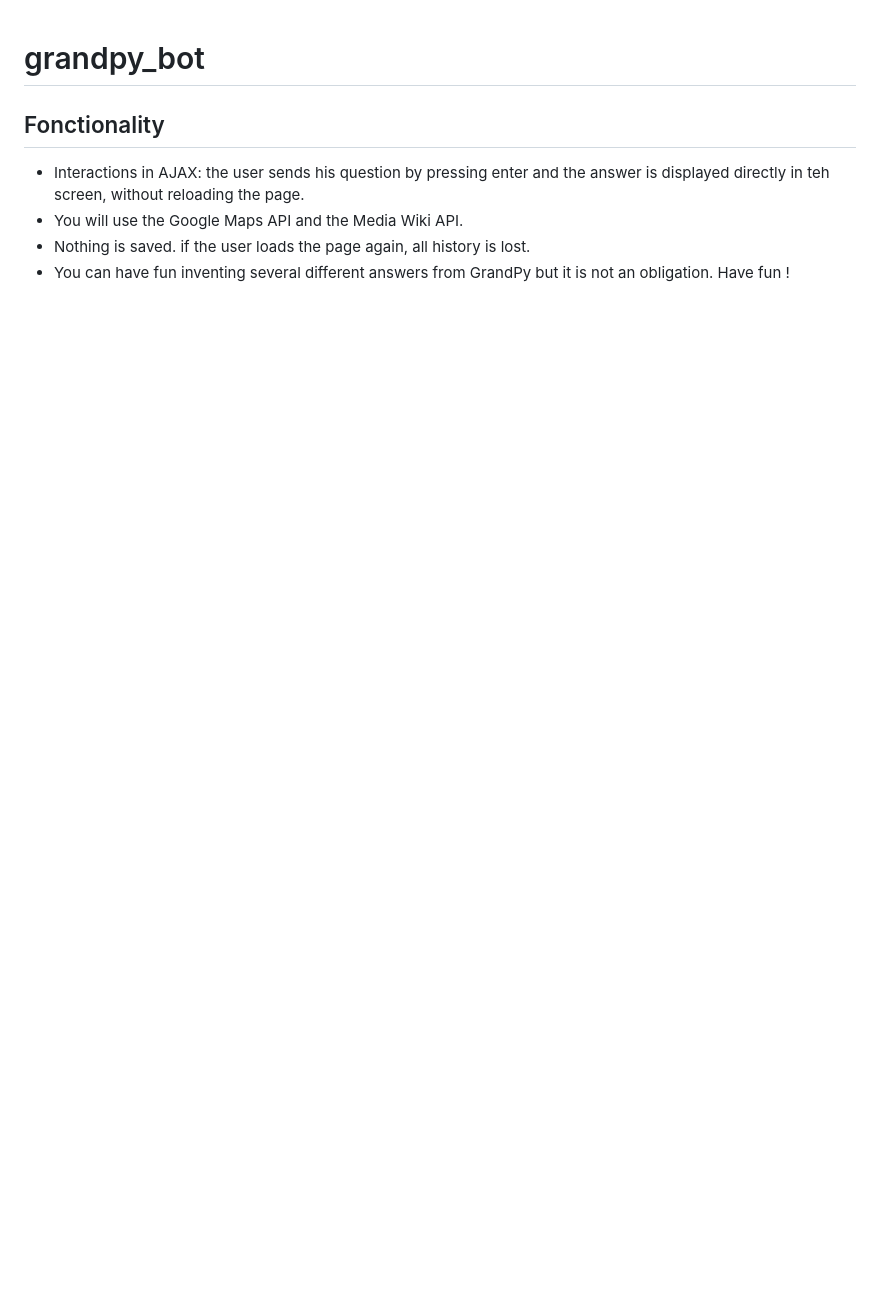
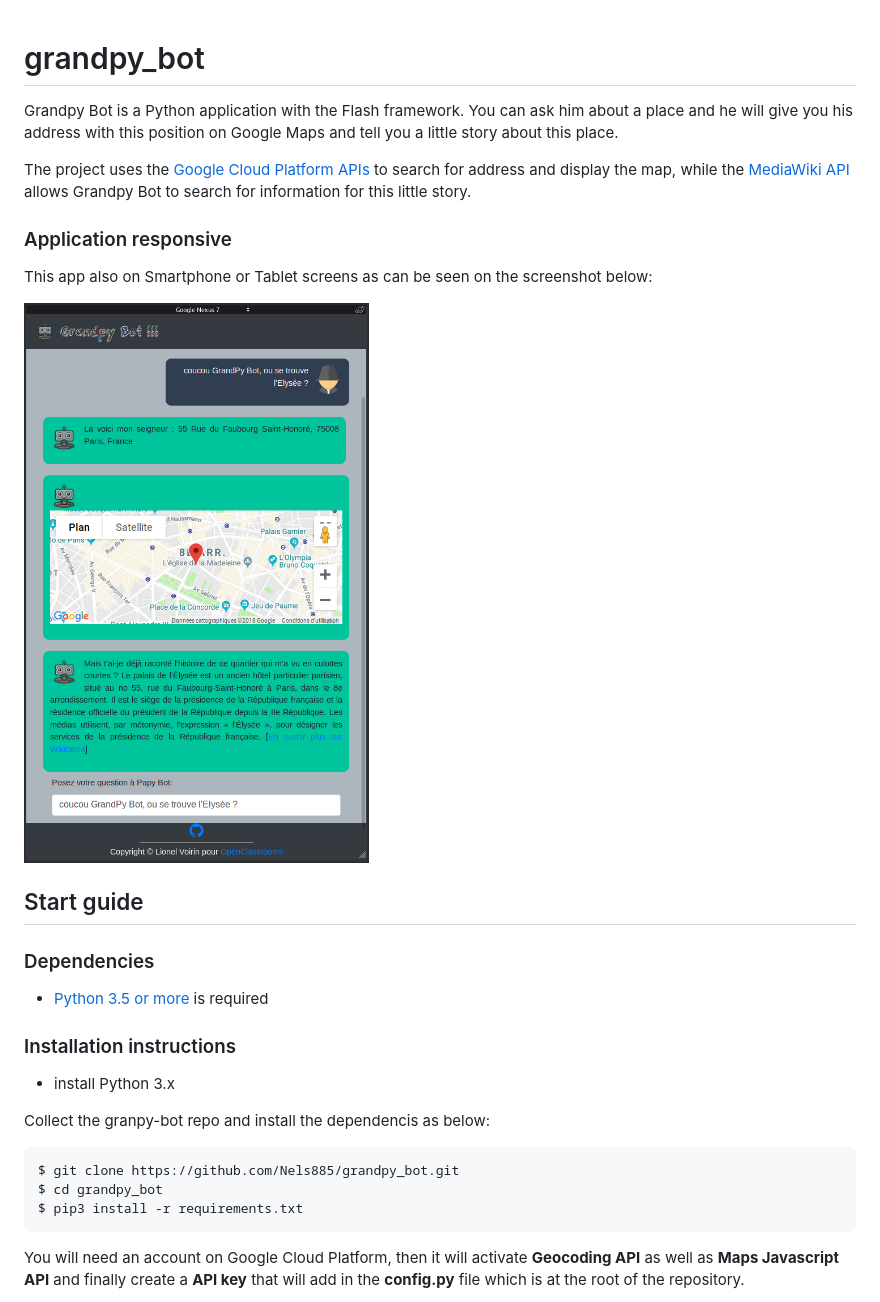
Before and after one commit to Nels885/p11_grandpy_bot_upgrade, a Markdown page: README.md, the part around one of its changes. Rendered like a GitHub page; pictures changed too: pictures/Nexus7_granpy_bot.png (added); blank space fills up the shorter version.

Commit message:
Correction of the parcing part and modifying the README page

```diff
--- a/README.md
+++ b/README.md
@@ -1,8 +1,35 @@
 # grandpy_bot
 
-## Fonctionality
+Grandpy Bot is a Python application with the Flash framework. You can ask him about a place and he will give you his
+address with this position on Google Maps and tell you a little story about this place.
 
-* Interactions in AJAX: the user sends his question by pressing enter and the answer is displayed directly in teh screen, without reloading the page.
-* You will use the Google Maps API and the Media Wiki API.
-* Nothing is saved. if the user loads the page again, all history is lost.
-* You can have fun inventing several different answers from GrandPy but it is not an obligation. Have fun !
+The project uses the [Google Cloud Platform APIs](https://cloud.google.com/maps-platform/) to search for address and
+display the map, while the [MediaWiki API](https://www.mediawiki.org/wiki/API:Main_page) allows Grandpy Bot to search
+for information for this little story.
+
+### Application responsive
+
+This app also on Smartphone or Tablet screens as can be seen on the screenshot below:
+
+![alt text](pictures/Nexus7_granpy_bot.png)
+
+## Start guide
+
+### Dependencies
+
+* [Python 3.5 or more](https://www.python.org) is required
+
+### Installation instructions
+
+* install Python 3.x
+
+Collect the granpy-bot repo and install the dependencis as below:
+
+    $ git clone https://github.com/Nels885/grandpy_bot.git
+    $ cd grandpy_bot
+    $ pip3 install -r requirements.txt
+
+You will need an account on Google Cloud Platform, then it will activate **Geocoding API** as well as
+**Maps Javascript API** and finally create a **API key** that will add in the **config.py** file which is at the root
+of the repository.
+
```
Also changed, not shown: other parts of README.md (+13 -0 lines), pictures/default_grandpy_bot.png (added), 10 other files.
